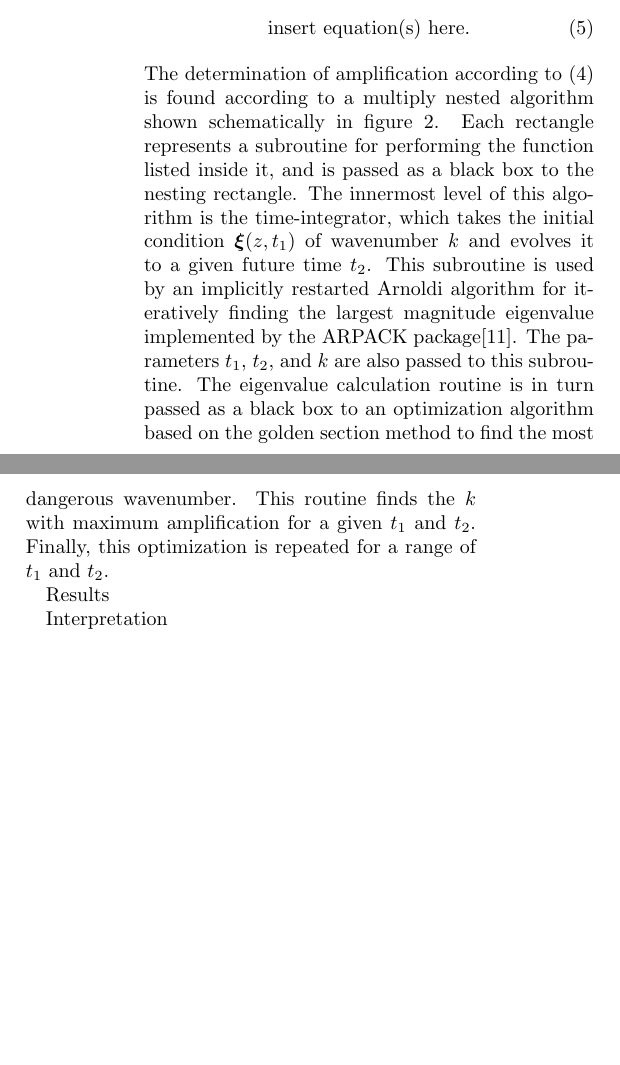
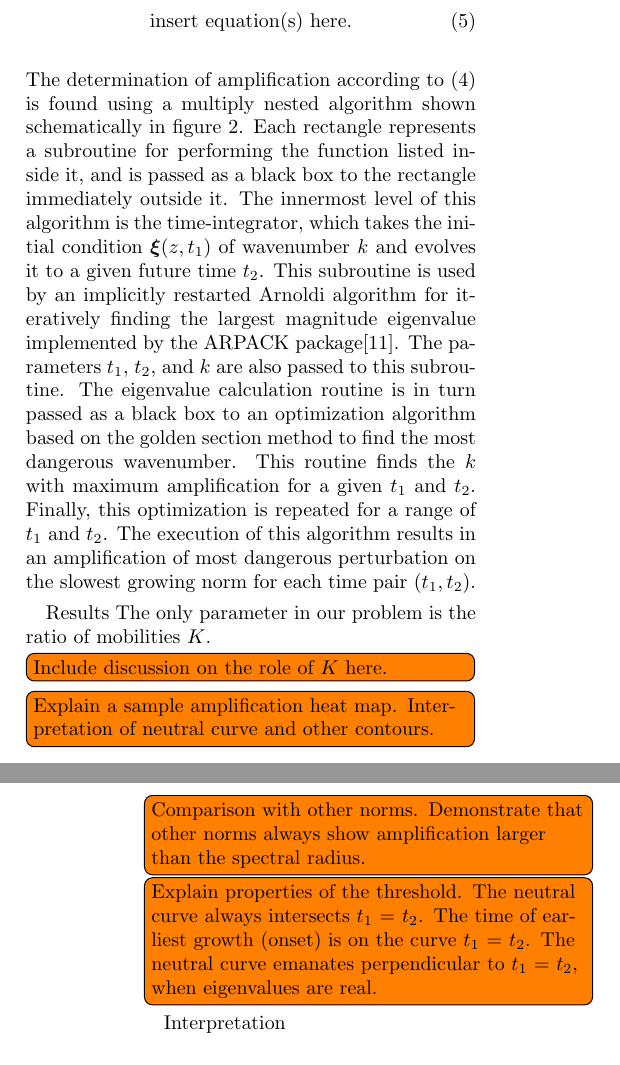
Before and after one commit to shreyasmandre/frozen, a LaTeX paper (prl.tex): two parts of the columns of page 3 of 4 before the commit and two parts of the columns of pages 3 and 4 of 5 after it, joined at a grey line, cut so that both start at the same text, the shorter picture padded with empty space. Compiled offline with pdfLaTeX.

Commit message:
Added many to-do notes.
- Also some minor corrections

```diff
--- a/prl.tex
+++ b/prl.tex
@@ -9,6 +9,7 @@
 \usepackage{longtable}
 \usepackage{array}
 \usepackage{dashrule}
+\usepackage[shadow,colorinlistoftodos]{todonotes}
 
 \newcommand{\comment}[1]{{\textbf{#1}}}
 \newcommand{\cotwo}{CO$_2$ }
@@ -134,17 +139,21 @@ The Fourier mode with wavenumber $k$ evolves according to
 \begin{align}
  \text{insert equation(s) here}.
 \end{align}
-The determination of amplification according to \eqref{eqn:amp2} is found according to a multiply nested algorithm shown schematically in figure \ref{fig:Algorithm}.
-Each rectangle represents a subroutine for performing the function listed inside it, and is passed as a black box to the  nesting rectangle.
+The determination of amplification according to \eqref{eqn:amp2} is found using a multiply nested algorithm shown schematically in figure \ref{fig:Algorithm}.
+Each rectangle represents a subroutine for performing the function listed inside it, and is passed as a black box to the rectangle immediately outside it.
 The innermost level of this algorithm is the time-integrator, which takes the initial condition $\prt(z, t_1)$ of wavenumber $k$ and evolves it to a given future time $t_2$.
 This subroutine is used by an implicitly restarted Arnoldi algorithm for iteratively finding the largest magnitude eigenvalue implemented by the ARPACK package\cite{lehoucq1998arpack}.
 The parameters $t_1$, $t_2$, and $k$ are also passed to this subroutine.
 The eigenvalue calculation routine is in turn passed as a black box to an optimization algorithm based on the golden section method to find the most dangerous wavenumber.
 This routine finds the $k$ with maximum amplification for a given $t_1$ and $t_2$.
 Finally, this optimization is repeated for a range of $t_1$ and $t_2$.
+The execution of this algorithm results in an amplification of most dangerous perturbation on the slowest growing norm for each time pair $(t_1, t_2)$.
 
 Results
-
+The only parameter in our problem is the ratio of mobilities $K$. \todo[inline]{Include discussion on the role of $K$ here.}
+\todo[inline]{Explain a sample amplification heat map. Interpretation of neutral curve and other contours.}
+\todo[inline]{Comparison with other norms. Demonstrate that other norms always show amplification larger than the spectral radius.}
+\todo[inline]{Explain properties of the threshold. The neutral curve always intersects $t_1 = t_2$. The time of earliest growth (onset) is on the curve $t_1 = t_2$. The neutral curve emanates perpendicular to $t_1=t_2$, when eigenvalues are real. }
 Interpretation
 
 \vspace{1cm}
```
Also changed, not shown: prl.tex (4 more changed lines).
